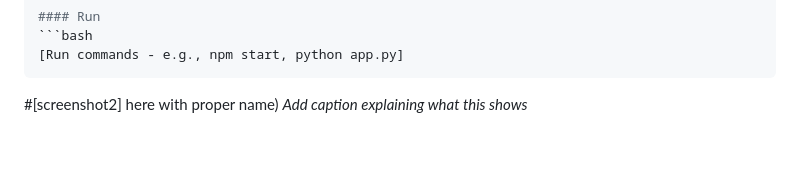
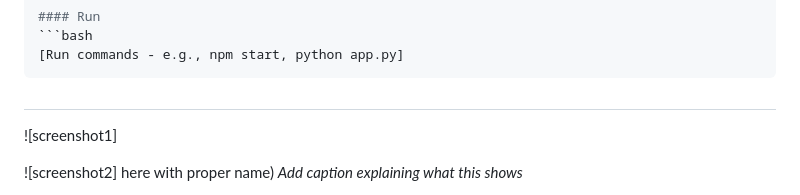
Before and after one commit to amrutham-24/spotable_, a Markdown page: README.md, the part around one of its changes. GitHub-like rendering; blank space fills up the shorter version.

Commit message:
Update README with corrected screenshot formatting
Fix formatting and update screenshot references in README.

````diff
--- a/README.md
+++ b/README.md
@@ -80,6 +80,9 @@ cp .env.example .env
 [Run commands - e.g., npm start, python app.py]
 ```
 
-#[screenshot2] here with proper name)
+#
+![screenshot1]
+
+![screenshot2] here with proper name)
 *Add caption explaining what this shows*
 
````
Also changed, not shown: other parts of README.md (+1 -1 lines).
